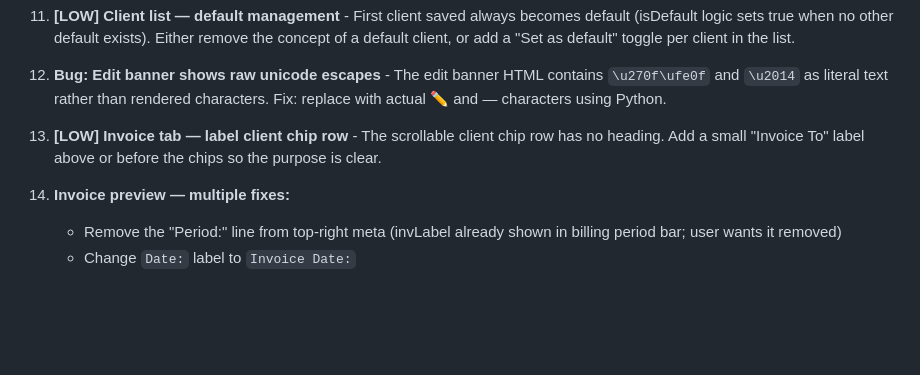
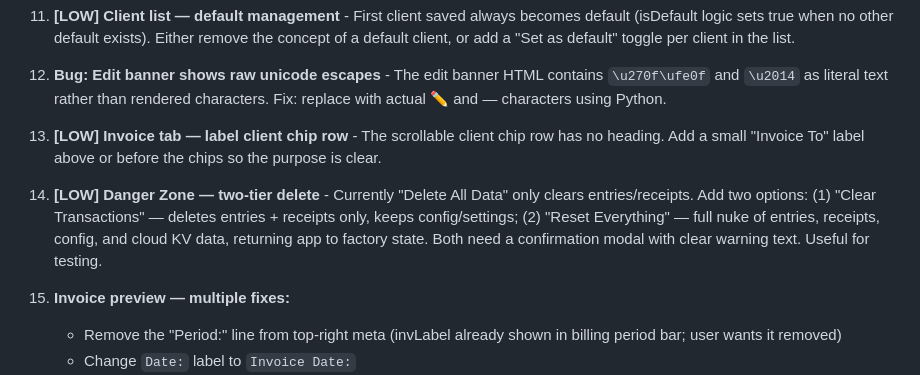
Before and after one commit to tlccnz/scms-expense-tracker-app, a Markdown page: CLAUDE.md, the part around the change. Drawn GitHub-style; blank space fills up the shorter version.

Commit message:
chore: queue two-tier delete for Danger Zone (#15)
Co-Authored-By: Claude Sonnet 4.6 <noreply@anthropic.com>

```diff
--- a/CLAUDE.md
+++ b/CLAUDE.md
@@ -173,6 +173,8 @@ invoiceDefaults: { incTime: true, incMileage: false, incExpenses: false }     //
 
 13. **[LOW] Invoice tab — label client chip row** - The scrollable client chip row has no heading. Add a small "Invoice To" label above or before the chips so the purpose is clear.
 
+15. **[LOW] Danger Zone — two-tier delete** - Currently "Delete All Data" only clears entries/receipts. Add two options: (1) "Clear Transactions" — deletes entries + receipts only, keeps config/settings; (2) "Reset Everything" — full nuke of entries, receipts, config, and cloud KV data, returning app to factory state. Both need a confirmation modal with clear warning text. Useful for testing.
+
 14. **Invoice preview — multiple fixes:**
     - Remove the "Period:" line from top-right meta (invLabel already shown in billing period bar; user wants it removed)
     - Change `Date:` label to `Invoice Date:`
```
